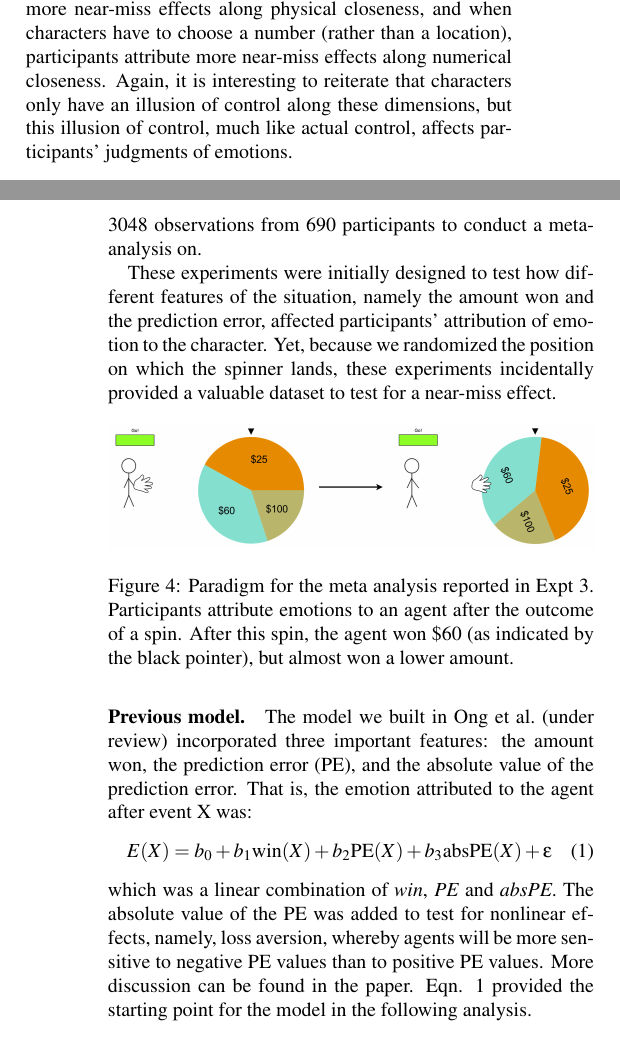
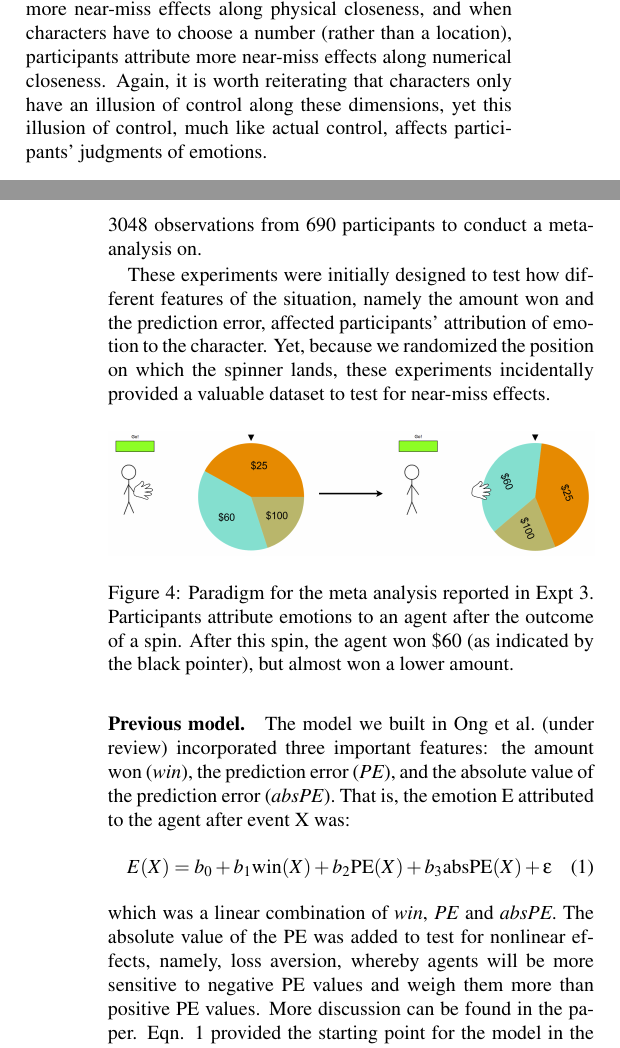
Before and after one commit to desmond-ong/cfDistance, a LaTeX paper (Writeup/cfDistance.tex): two parts of the columns of pages 4 and 5 of 6, joined at a grey line, cut so that both start at the same text. Compiled offline with pdfLaTeX.

Commit message:
writing tweaks

```diff
--- a/Writeup/cfDistance.tex
+++ b/Writeup/cfDistance.tex
@@ -172,7 +170,7 @@ The results for the forced-choice ratings are shown in Fig. \ref{Expt2ResultFig}
 By contrast, we see the opposite pattern of results in the \textit{Num} attributions. The close number character was judged to feel worse than the close distance character (bootstrap $p=.0017$) and the far character ($p<.0001$). There was no difference between the close distance and far characters ($p=.17$).
 
 
-The results suggest that participants are sensitive to near-misses along multiple dimensions, in this case, both physical closeness and numerical closeness. When given multiple dimensions, participants weight the dimension on which the characters have more illusory control (physical closeness in the \textit{Pos} condition and numerical closeness in the \textit{Num} condition) more than the other dimension. When characters have to pick the physical location of the card, participants attribute more near-miss effects along physical closeness, and when characters have to choose a number (rather than a location), participants attribute more near-miss effects along numerical closeness. Again, it is interesting to reiterate that characters only have an illusion of control along these dimensions, but this illusion of control, much like actual control, affects participants' judgments of emotions.
+The results suggest that participants are sensitive to near-misses along multiple dimensions, in this case, both physical closeness and numerical closeness. When given multiple dimensions, participants weight the dimension on which the characters have more illusory control (physical closeness in the \textit{Pos} condition and numerical closeness in the \textit{Num} condition) more than the other dimension. When characters have to pick the physical location of the card, participants attribute more near-miss effects along physical closeness, and when characters have to choose a number (rather than a location), participants attribute more near-miss effects along numerical closeness. Again, it is worth reiterating that characters only have an illusion of control along these dimensions, yet this illusion of control, much like actual control, affects participants' judgments of emotions.
 
 
 
@@ -188,7 +186,7 @@ The results suggest that participants are sensitive to near-misses along multipl
 \subsubsection{Participants and procedures.}
 	690 participants were recruited across 3 different experiments previously reported in \citeA{OngAffCog}. The basic trial involves watching a character spin a wheel and win the amount on the wheel (Fig. \ref{Expt3ParadigmFig}). Participants then attributed 8 emotions (\textit{happy}, \textit{sad}, \textit{anger}, \textit{surprise}, \textit{disgust}, \textit{fear}, \textit{content} and \textit{disappointment}) to the character after the outcome on the wheel, using 9 point Likert scales. Each participant saw 10 trials, and the payoff and probability structure of the wheels were varied systematically to decorrelate the amount won with the expected value of the wheel. The first experiment only had these basic wheel trials: the second and third had these basic wheel trials intermixed with emotion attribution trials given other stimuli (faces and utterances) instead of wheels. We extracted data from the subset of wheel trials from the second and third experiment, and the entire first experiment, to amass a dataset of 3048 observations from 690 participants to conduct a meta-analysis on.
 
-	These experiments were initially designed to test how different features of the situation, namely the amount won and the prediction error, affected participants' attribution of emotion to the character. Yet, because we randomized the position on which the spinner lands, these experiments incidentally provided a valuable dataset to test for a near-miss effect.
+	These experiments were initially designed to test how different features of the situation, namely the amount won and the prediction error, affected participants' attribution of emotion to the character. Yet, because we randomized the position on which the spinner lands, these experiments incidentally provided a valuable dataset to test for near-miss effects.
 
 \begin{figure}[htb!]
 \includegraphics[width=\columnwidth]{images/expt3Paradigm.png}
@@ -197,11 +195,11 @@ The results suggest that participants are sensitive to near-misses along multipl
 \end{figure}
 
 
-\subsubsection{Previous model.} The model we built in \citeA{OngAffCog} incorporated three important features: the amount won, the prediction error (PE), and the absolute value of the prediction error. That is, the emotion attributed to the agent after event X was:
+\subsubsection{Previous model.} The model we built in \citeA{OngAffCog} incorporated three important features: the amount won (\textit{win}), the prediction error (\textit{PE}), and the absolute value of the prediction error (\textit{absPE}). That is, the emotion E attributed to the agent after event X was:
 \begin{align}
 E(X) &= b_0 + b_1 \text{win}(X) + b_2 \text{PE}(X) + b_3 \text{absPE}(X) + \epsilon \label{PEModel}
 \end{align}
-which was a linear combination of \textit{win}, \textit{PE} and \textit{absPE}. The absolute value of the PE was added to test for nonlinear effects, namely, loss aversion, whereby agents will be more sensitive to negative PE values than to positive PE values. More discussion can be found in the paper. Eqn. \ref{PEModel} provided the starting point for the model in the following analysis.
+which was a linear combination of \textit{win}, \textit{PE} and \textit{absPE}. The absolute value of the PE was added to test for nonlinear effects, namely, loss aversion, whereby agents will be more sensitive to negative PE values and weigh them more than positive PE values. More discussion can be found in the paper. Eqn. \ref{PEModel} provided the starting point for the model in the following analysis.
 
 
 \subsubsection{Adding Near Miss to the model.}
```
Also changed, not shown: Writeup/cfDistance.tex (2 more changed lines).
